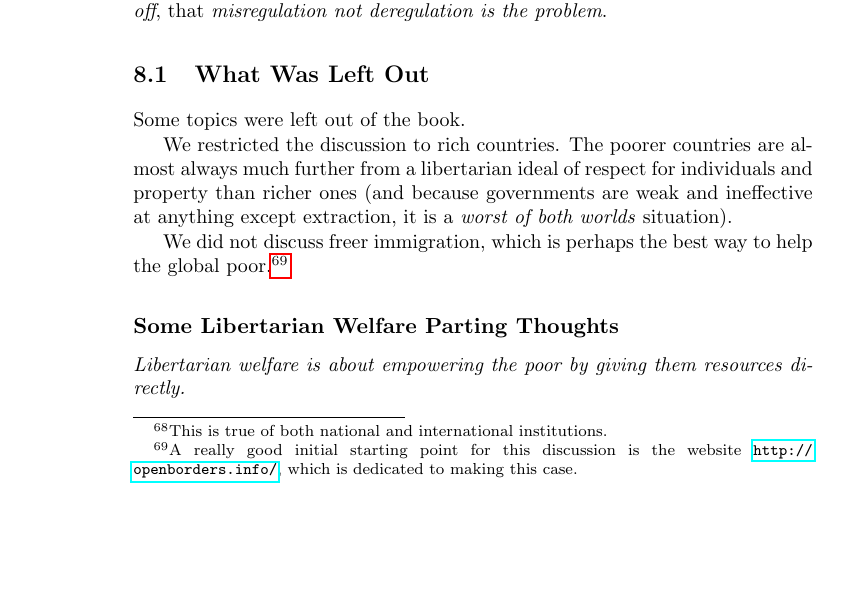
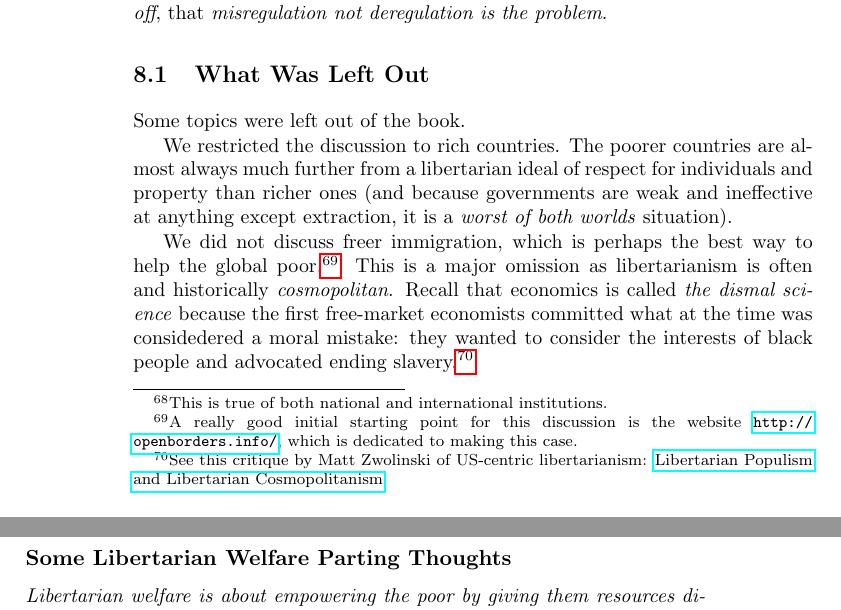
Before and after one commit to luispedro/libertarian-welfare, a LaTeX thesis (book/libertarian-welfare.tex, which reads book/conclusion.tex): part of page 36 of 39 before the commit and two parts of pages 36 and 37 of 39 after it, the two joined at a grey line, cut so that both start at the same text, the shorter picture padded with empty space. Compiled offline with pdfLaTeX.

Commit message:
ENH The dismal science

```diff
--- a/book/conclusion.tex
+++ b/book/conclusion.tex
@@ -23,7 +23,14 @@ anything except extraction, it is a \emph{worst of both worlds} situation).
 We did not discuss freer immigration, which is perhaps the best way to help the
 global poor.\footnote{A really good initial starting point for this discussion
 is the website \url{http://openborders.info/}, which is dedicated to making
-this case.}
+this case.} This is a major omission as libertarianism is often and
+historically \emph{cosmopolitan}. Recall that economics is called \emph{the
+dismal science} because the first free-market economists committed what at the
+time was considedered a moral mistake: they wanted to consider the interests of
+black people and advocated ending slavery.\backnote{See this critique by Matt
+Zwolinski of US-centric libertarianism:
+\href{http://bleedingheartlibertarians.com/2013/07/libertarian-populism-and-libertarian-cosmopolitanism/}{Libertarian
+Populism and Libertarian Cosmopolitanism}.}
 
 \subsection{Some Libertarian Welfare Parting Thoughts}
 
```
